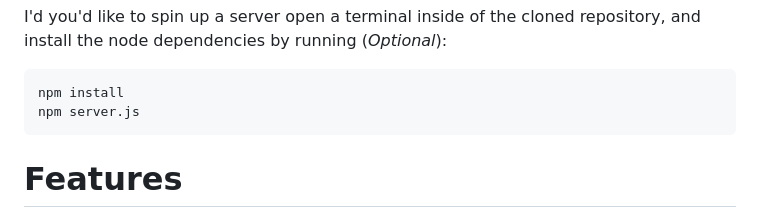
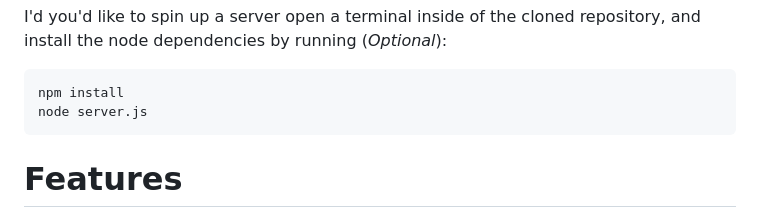
Before and after one commit to sdthaker/Node-TILify, a Markdown page: README.md, the part around the change. Rendered like a GitHub page.

````diff
--- a/README.md
+++ b/README.md
@@ -25,7 +25,7 @@ node src/index.js -h
 I'd you'd like to spin up a server open a terminal inside of the cloned repository, and install the node dependencies by running (_Optional_):
 ```bash
 npm install
-npm server.js
+node server.js
 ```
 
 # Features
````
